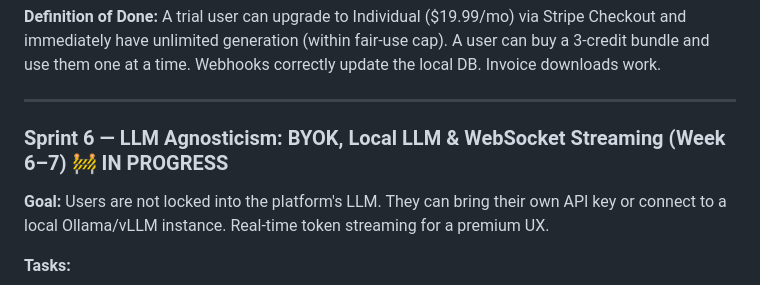
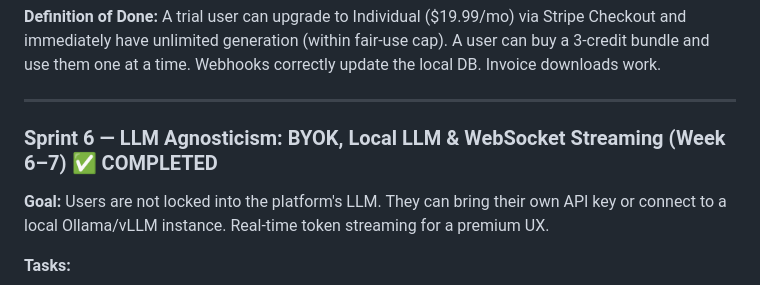
Before and after one commit to moinonin/careerforge, a Markdown page: docs/SPRINTS.md, the part around the change. Rendered like a GitHub page.

Commit message:
docs: mark sprint 6 as completed

```diff
--- a/docs/SPRINTS.md
+++ b/docs/SPRINTS.md
@@ -547,7 +547,7 @@ The spec document is thorough on core architecture but misses several production
 
 ---
 
-### Sprint 6 — LLM Agnosticism: BYOK, Local LLM & WebSocket Streaming (Week 6–7) 🚧 IN PROGRESS
+### Sprint 6 — LLM Agnosticism: BYOK, Local LLM & WebSocket Streaming (Week 6–7) ✅ COMPLETED
 
 **Goal:** Users are not locked into the platform's LLM. They can bring their own API key or connect to a local Ollama/vLLM instance. Real-time token streaming for a premium UX.
 
```
